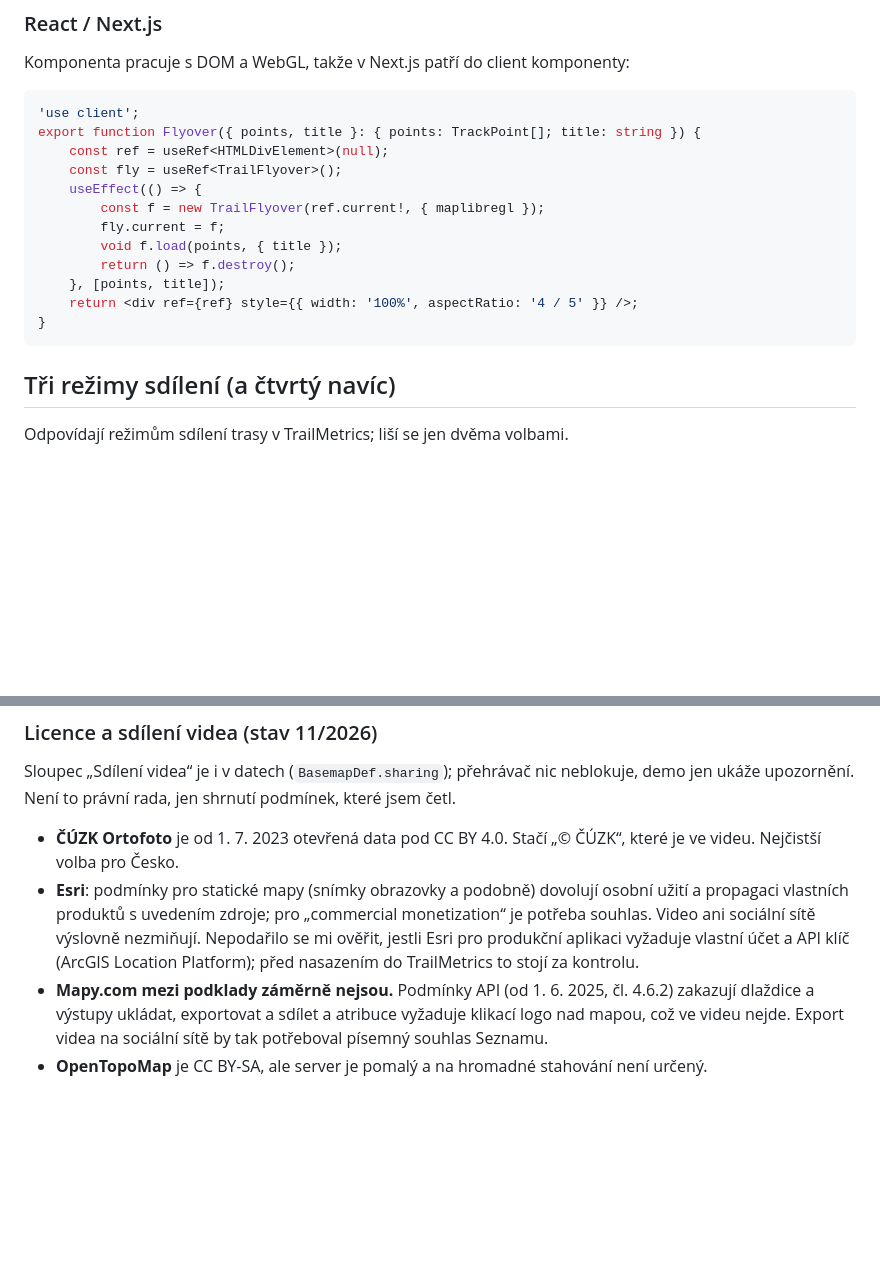
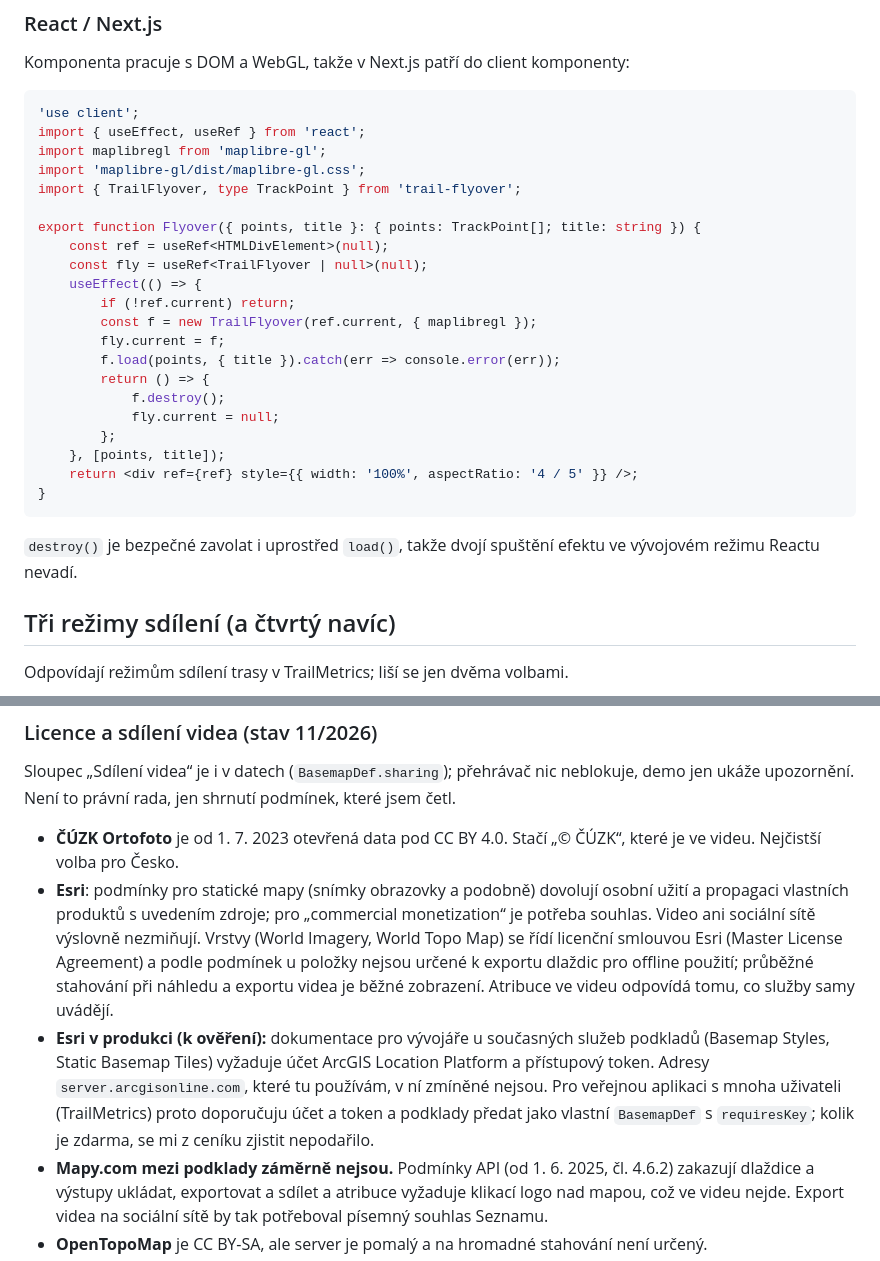
Before and after one commit to zpracny/trail-flyover, a Markdown page: README.md, 2 parts joined by grey strips. Drawn GitHub-style; blank space fills up the shorter version.

````diff
--- a/README.md
+++ b/README.md
@@ -127,18 +156,30 @@ Komponenta pracuje s DOM a WebGL, takže v Next.js patří do client komponenty:
 
 ```tsx
 'use client';
+import { useEffect, useRef } from 'react';
+import maplibregl from 'maplibre-gl';
+import 'maplibre-gl/dist/maplibre-gl.css';
+import { TrailFlyover, type TrackPoint } from 'trail-flyover';
+
 export function Flyover({ points, title }: { points: TrackPoint[]; title: string }) {
     const ref = useRef<HTMLDivElement>(null);
-    const fly = useRef<TrailFlyover>();
+    const fly = useRef<TrailFlyover | null>(null);
     useEffect(() => {
-        const f = new TrailFlyover(ref.current!, { maplibregl });
+        if (!ref.current) return;
+        const f = new TrailFlyover(ref.current, { maplibregl });
         fly.current = f;
-        void f.load(points, { title });
-        return () => f.destroy();
+        f.load(points, { title }).catch(err => console.error(err));
+        return () => {
+            f.destroy();
+            fly.current = null;
+        };
     }, [points, title]);
     return <div ref={ref} style={{ width: '100%', aspectRatio: '4 / 5' }} />;
 }
 ```
+
+`destroy()` je bezpečné zavolat i uprostřed `load()`, takže dvojí spuštění efektu ve vývojovém
+režimu Reactu nevadí.
 
 ## Tři režimy sdílení (a čtvrtý navíc)
 
@@ -203,9 +244,15 @@ ukáže upozornění. Není to právní rada, jen shrnutí podmínek, které jse
   videu. Nejčistší volba pro Česko.
 - **Esri**: podmínky pro statické mapy (snímky obrazovky a podobně) dovolují osobní užití
   a propagaci vlastních produktů s uvedením zdroje; pro „commercial monetization“ je potřeba
-  souhlas. Video ani sociální sítě výslovně nezmiňují. Nepodařilo se mi ověřit, jestli Esri pro
-  produkční aplikaci vyžaduje vlastní účet a API klíč (ArcGIS Location Platform); před nasazením
-  do TrailMetrics to stojí za kontrolu.
+  souhlas. Video ani sociální sítě výslovně nezmiňují. Vrstvy (World Imagery, World Topo Map) se
+  řídí licenční smlouvou Esri (Master License Agreement) a podle podmínek u položky nejsou určené
+  k exportu dlaždic pro offline použití; průběžné stahování při náhledu a exportu videa je
+  běžné zobrazení. Atribuce ve videu odpovídá tomu, co služby samy uvádějí.
+- **Esri v produkci (k ověření):** dokumentace pro vývojáře u současných služeb podkladů
+  (Basemap Styles, Static Basemap Tiles) vyžaduje účet ArcGIS Location Platform a přístupový
+  token. Adresy `server.arcgisonline.com`, které tu používám, v ní zmíněné nejsou. Pro veřejnou
+  aplikaci s mnoha uživateli (TrailMetrics) proto doporučuju účet a token a podklady předat jako
+  vlastní `BasemapDef` s `requiresKey`; kolik je zdarma, se mi z ceníku zjistit nepodařilo.
 - **Mapy.com mezi podklady záměrně nejsou.** Podmínky API (od 1. 6. 2025, čl. 4.6.2) zakazují
   dlaždice a výstupy ukládat, exportovat a sdílet a atribuce vyžaduje klikací logo nad mapou, což
   ve videu nejde. Export videa na sociální sítě by tak potřeboval písemný souhlas Seznamu.
````
Also changed, not shown: other parts of README.md (+42 -4 lines), docs/preview.jpg (added), 4 other files.
